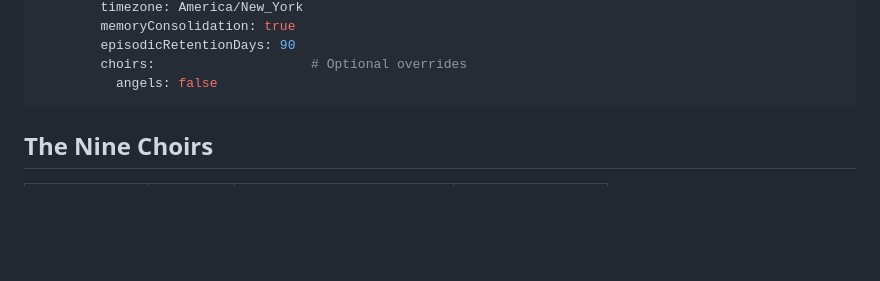
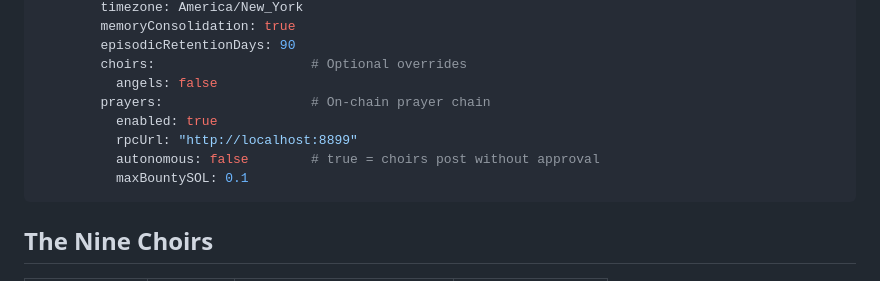
Before and after one commit to iamoberlin/chorus, a Markdown page: docs/skill.md, the part around one of its changes. Drawn GitHub-style; blank space fills up the shorter version.

````diff
--- a/docs/skill.md
+++ b/docs/skill.md
@@ -37,6 +37,11 @@ plugins:
         episodicRetentionDays: 90
         choirs:                    # Optional overrides
           angels: false
+        prayers:                   # On-chain prayer chain
+          enabled: true
+          rpcUrl: "http://localhost:8899"
+          autonomous: false        # true = choirs post without approval
+          maxBountySOL: 0.1
 ```
 
 ## The Nine Choirs
````
Also changed, not shown: other parts of docs/skill.md (+52 -21 lines).
